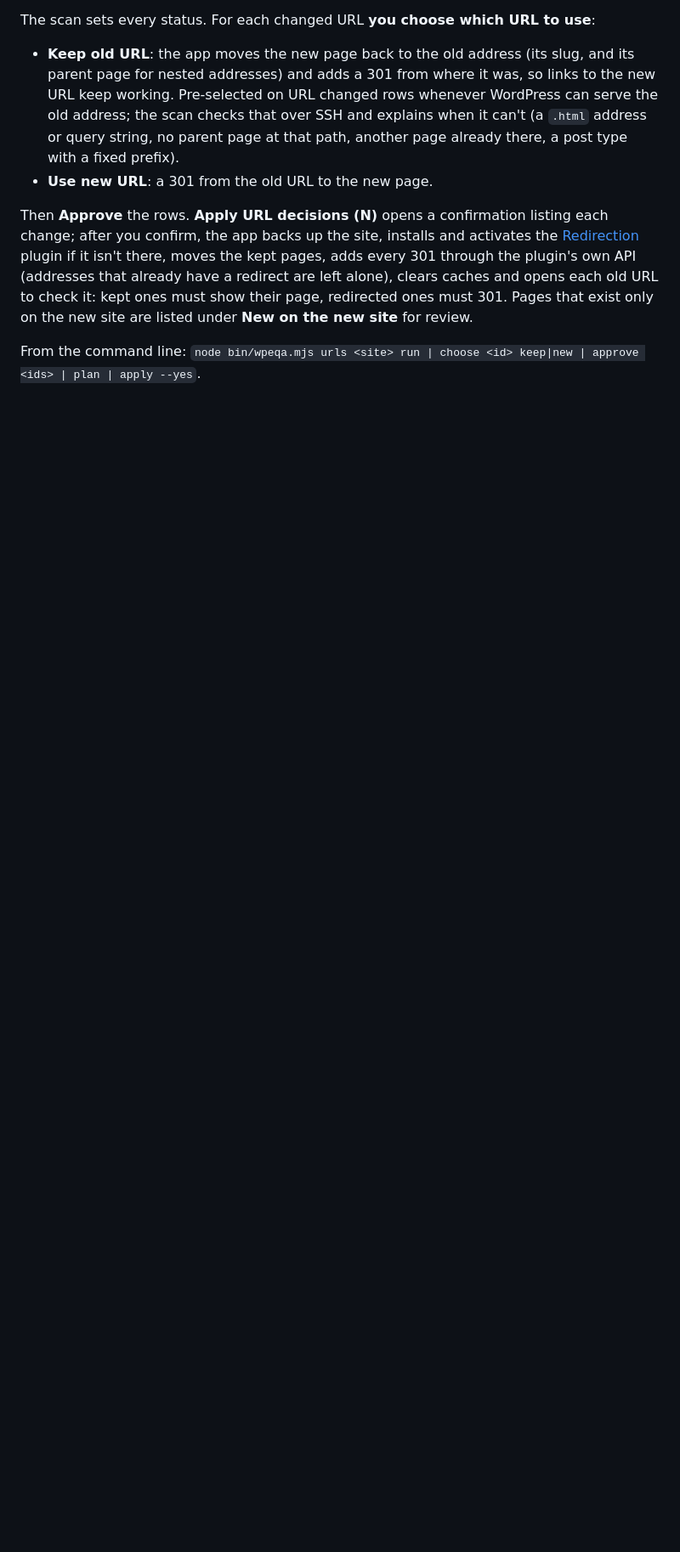
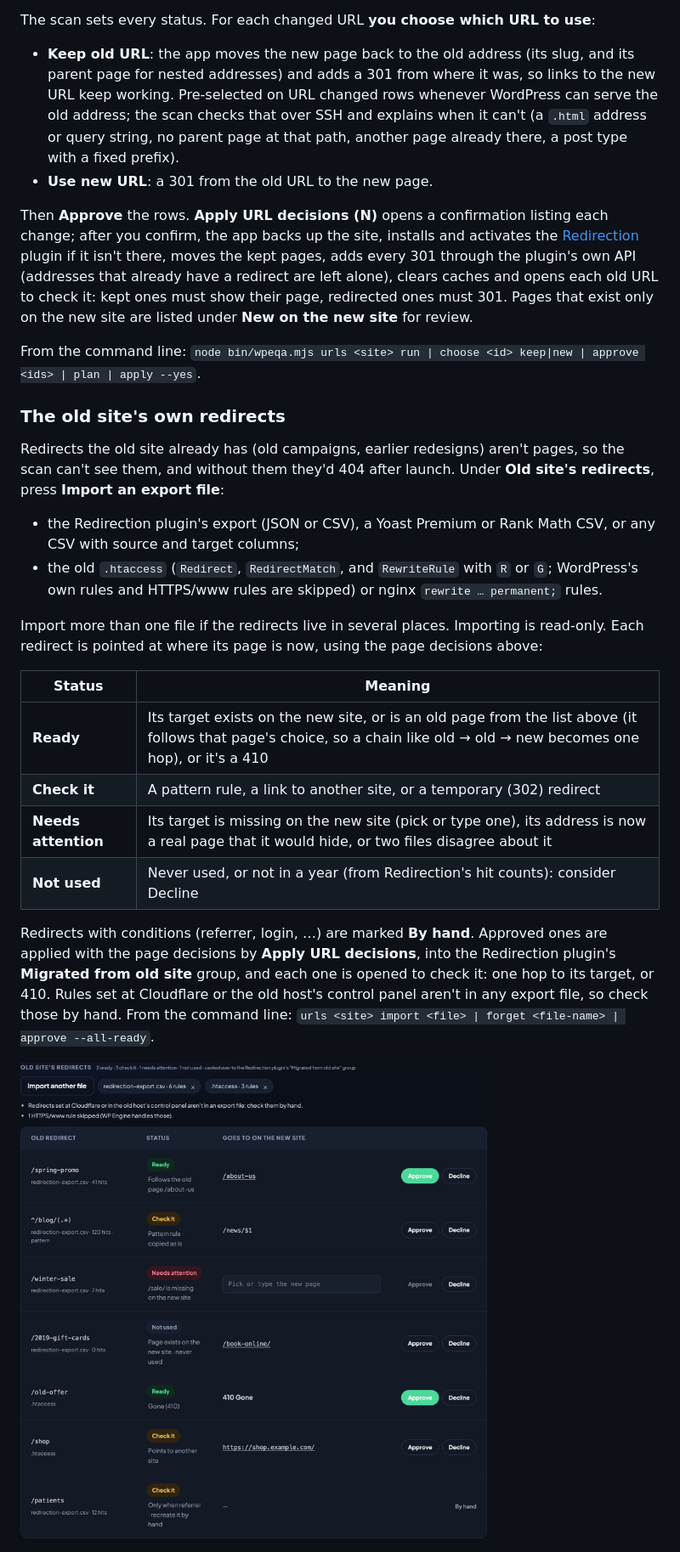
Before and after one commit to yoborj/wpe-qa-checklist, a Markdown page: README.md, the part around one of its changes. Shown at 85% size. Drawn GitHub-style; pictures changed too: docs/qa-old-redirects.png (added); blank space fills up the shorter version.

```diff
--- a/README.md
+++ b/README.md
@@ -84,6 +84,34 @@ show their page, redirected ones must 301. Pages that exist only on the new site
 **New on the new site** for review.
 
 From the command line: `node bin/wpeqa.mjs urls <site> run | choose <id> keep|new | approve <ids> | plan | apply --yes`.
+
+### The old site's own redirects
+
+Redirects the old site already has (old campaigns, earlier redesigns) aren't pages, so the scan can't see them,
+and without them they'd 404 after launch. Under **Old site's redirects**, press **Import an export file**:
+
+- the Redirection plugin's export (JSON or CSV), a Yoast Premium or Rank Math CSV, or any CSV with source and
+  target columns;
+- the old `.htaccess` (`Redirect`, `RedirectMatch`, and `RewriteRule` with `R` or `G`; WordPress's own rules and
+  HTTPS/www rules are skipped) or nginx `rewrite … permanent;` rules.
+
+Import more than one file if the redirects live in several places. Importing is read-only. Each redirect is
+pointed at where its page is now, using the page decisions above:
+
+| Status | Meaning |
+|---|---|
+| **Ready** | Its target exists on the new site, or is an old page from the list above (it follows that page's choice, so a chain like old → old → new becomes one hop), or it's a 410 |
+| **Check it** | A pattern rule, a link to another site, or a temporary (302) redirect |
+| **Needs attention** | Its target is missing on the new site (pick or type one), its address is now a real page that it would hide, or two files disagree about it |
+| **Not used** | Never used, or not in a year (from Redirection's hit counts): consider Decline |
+
+Redirects with conditions (referrer, login, …) are marked **By hand**. Approved ones are applied with the page
+decisions by **Apply URL decisions**, into the Redirection plugin's **Migrated from old site** group, and each
+one is opened to check it: one hop to its target, or 410. Rules set at Cloudflare or the old host's control
+panel aren't in any export file, so check those by hand. From the command line:
+`urls <site> import <file> | forget <file-name> | approve --all-ready`.
+
+![Old site's redirects: two imported files, each redirect with its status, where it goes on the new site, and Approve / Decline](docs/qa-old-redirects.png)
 
 ![Old → New URLs: each old page with the scan's status, the new URL, the two matching pages to pick from, Keep old URL / Use new URL, and Approve / Decline](docs/qa-old-new-urls-2026-10-15b.png)
 
```
Also changed, not shown: other parts of README.md (+1 -0 lines), CLAUDE.md (+4 -0 lines), 7 other files.
